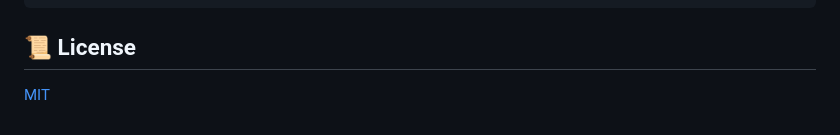
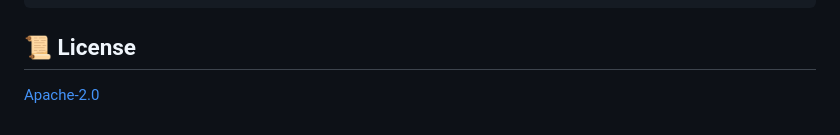
Before and after one commit to szczupag/browser-sentinel, a Markdown page: README.md, the part around the change. Drawn GitHub-style.

```diff
--- a/README.md
+++ b/README.md
@@ -148,4 +148,4 @@ npm run test       # Run tests
 
 ## 📜 License
 
-[MIT](LICENSE)
+[Apache-2.0](LICENSE)
```
